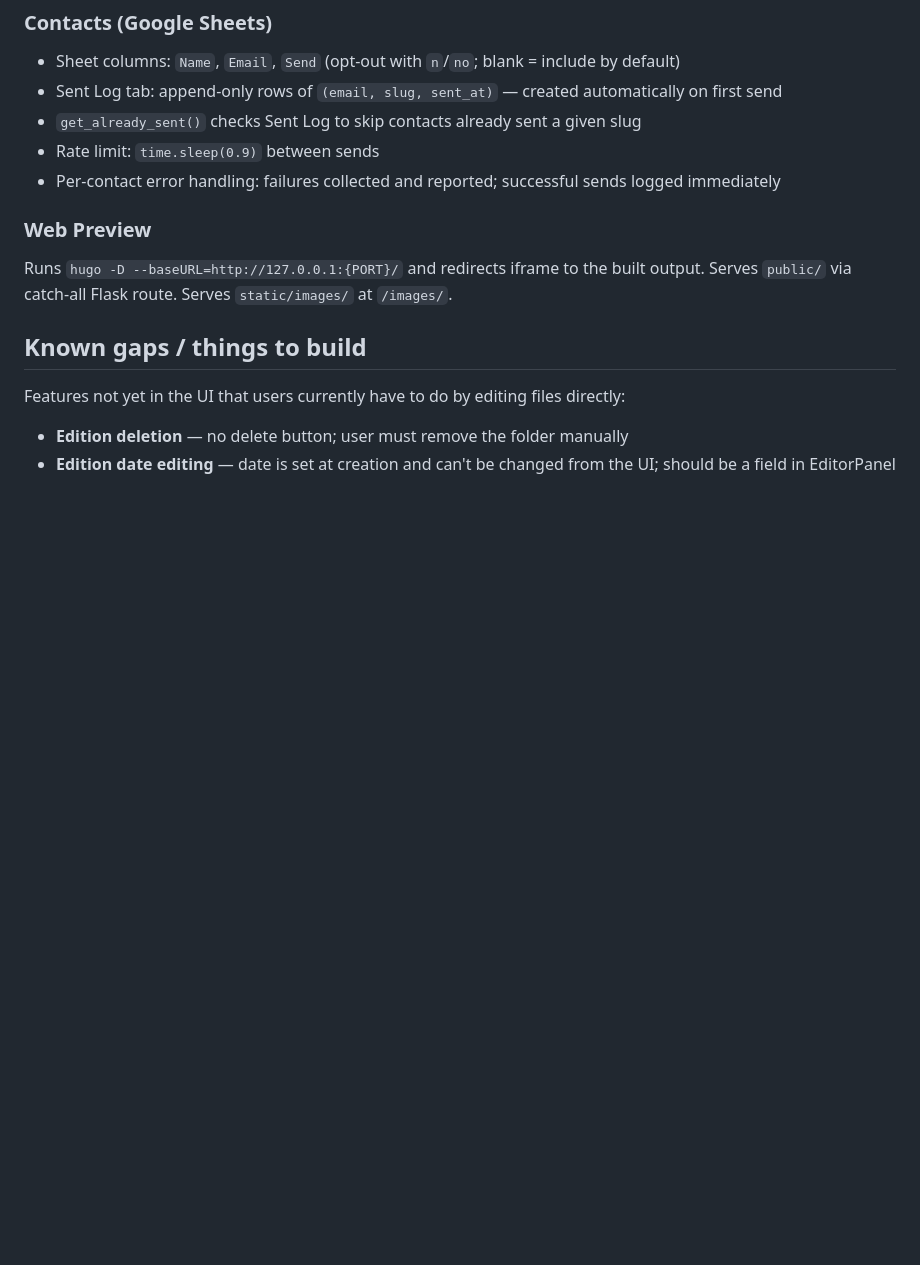
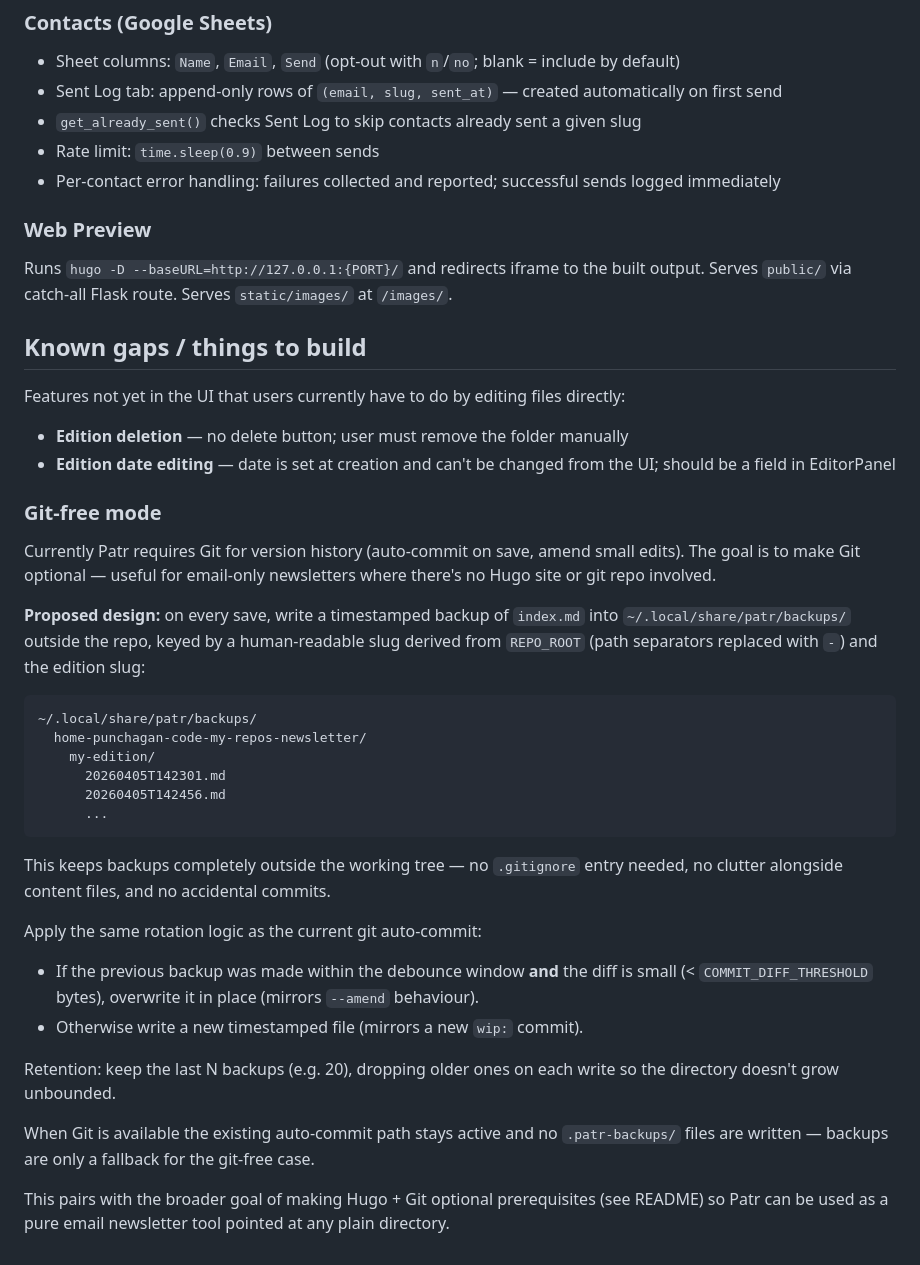
Before and after one commit to punchagan/patr, a Markdown page: CLAUDE.md, the part around the change. Rendered like a GitHub page; blank space fills up the shorter version.

Commit message:
Add TODO for git-free backup mode to CLAUDE.md
Co-Authored-By: Claude Sonnet 4.6 <noreply@anthropic.com>

````diff
--- a/CLAUDE.md
+++ b/CLAUDE.md
@@ -227,3 +227,43 @@ Features not yet in the UI that users currently have to do by editing files dire
 
 - **Edition deletion** — no delete button; user must remove the folder manually
 - **Edition date editing** — date is set at creation and can't be changed from the UI; should be a field in EditorPanel
+
+### Git-free mode
+
+Currently Patr requires Git for version history (auto-commit on save, amend
+small edits). The goal is to make Git optional — useful for email-only
+newsletters where there's no Hugo site or git repo involved.
+
+**Proposed design:** on every save, write a timestamped backup of `index.md`
+into `~/.local/share/patr/backups/` outside the repo, keyed by a
+human-readable slug derived from `REPO_ROOT` (path separators replaced with
+`-`) and the edition slug:
+
+```
+~/.local/share/patr/backups/
+  home-punchagan-code-my-repos-newsletter/
+    my-edition/
+      20260405T142301.md
+      20260405T142456.md
+      ...
+```
+
+This keeps backups completely outside the working tree — no `.gitignore` entry
+needed, no clutter alongside content files, and no accidental commits.
+
+Apply the same rotation logic as the current git auto-commit:
+- If the previous backup was made within the debounce window **and** the diff
+  is small (< `COMMIT_DIFF_THRESHOLD` bytes), overwrite it in place (mirrors
+  `--amend` behaviour).
+- Otherwise write a new timestamped file (mirrors a new `wip:` commit).
+
+Retention: keep the last N backups (e.g. 20), dropping older ones on each
+write so the directory doesn't grow unbounded.
+
+When Git is available the existing auto-commit path stays active and no
+`.patr-backups/` files are written — backups are only a fallback for the
+git-free case.
+
+This pairs with the broader goal of making Hugo + Git optional prerequisites
+(see README) so Patr can be used as a pure email newsletter tool pointed at
+any plain directory.
````
